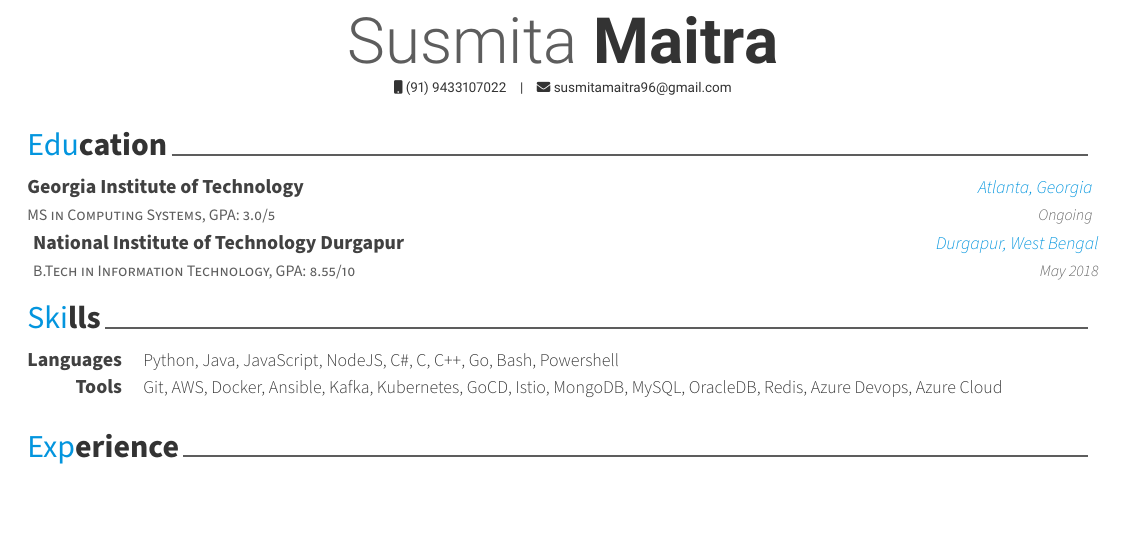
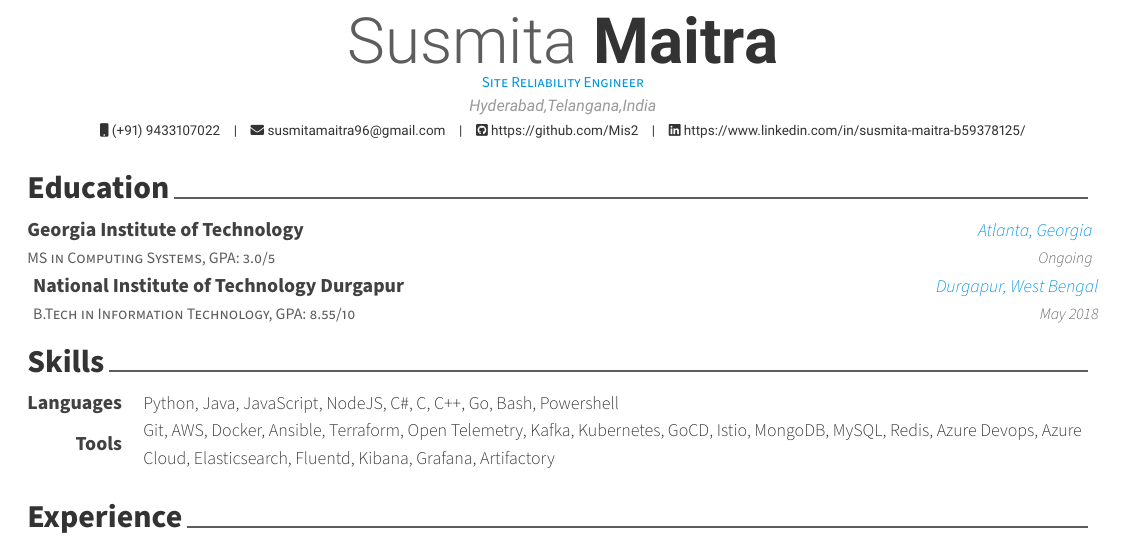
Before and after one commit to Mis2/my-automated-resume, a LaTeX CV (resume.tex, which reads resume/skills.tex): part of the page, cut so that both start at the same text, the shorter picture padded with empty space. Compiled offline with XeLaTeX.

Commit message:
Modifications

```diff
--- a/resume.tex
+++ b/resume.tex
@@ -45,7 +45,7 @@
 % \definecolor{lighttext}{HTML}{999999}
 
 % Set false if you don't want to highlight section with awesome color
-\setbool{acvSectionColorHighlight}{true}
+\setbool{acvSectionColorHighlight}{false}
 
 % If you would like to change the social information separator from a pipe (|) to something else
 \renewcommand{\acvHeaderSocialSep}{\quad\textbar\quad}
@@ -61,14 +61,14 @@
 % Available options: circle|rectangle,edge/noedge,left/right
 % \photo[rectangle,edge,right]{profile}
 \name{Susmita}{Maitra}
-% \position{Software Engineer}
-% \address{address}
+\position{Site Reliability Engineer}
+ \address{Hyderabad,Telangana,India}
 
-\mobile{(91) 9433107022}
+\mobile{(+91) 9433107022}
 \email{susmitamaitra96@gmail.com}
 % \homepage{homepage}
-%\github{junhaodong}
-%\linkedin{junhaodong}
+\github{https://github.com/Mis2}
+\linkedin{https://www.linkedin.com/in/susmita-maitra-b59378125/}
 % \gitlab{gitlab-id}
 % \stackoverflow{SO-id}{SO-name}
 % \twitter{@twit}
--- a/resume/skills.tex
+++ b/resume/skills.tex
@@ -7,5 +7,5 @@
 
   \cvskill
     {Tools} % Type
-    {Git, AWS, Docker, Ansible, Kafka, Kubernetes, GoCD, Istio, MongoDB, MySQL, OracleDB, Redis, Azure Devops, Azure Cloud} % Skillset
+    {Git, AWS, Docker, Ansible, Terraform, Open Telemetry, Kafka, Kubernetes, GoCD, Istio, MongoDB, MySQL, Redis, Azure Devops, Azure Cloud, Elasticsearch, Fluentd, Kibana, Grafana, Artifactory} % Skillset
 \end{cvskills}
```
